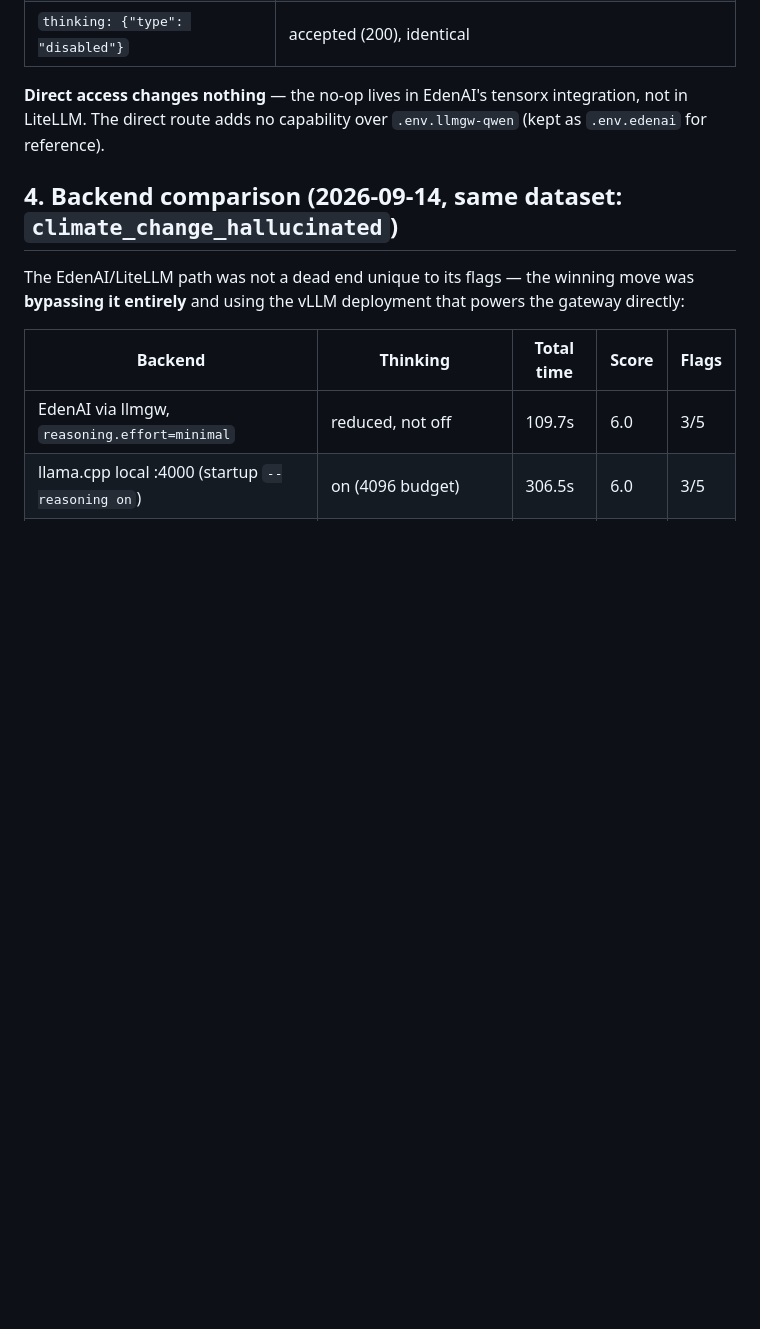
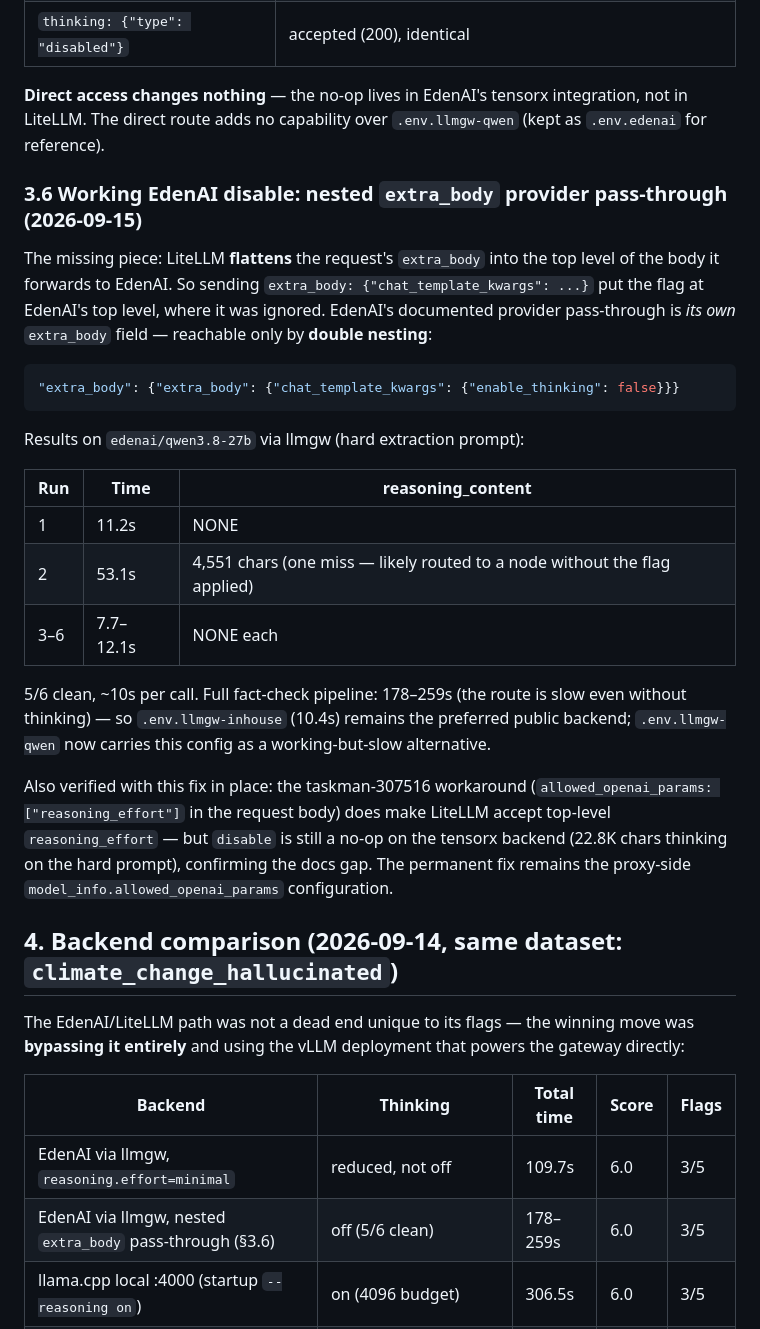
Before and after one commit to eea/rag-facts-check, a Markdown page: docs/guides/reasoning-effort.md, the part around the change. Rendered like a GitHub page; blank space fills up the shorter version.

Commit message:
docs: document working EdenAI thinking-off via nested extra_body pass-through
LiteLLM flattens the request extra_body into EdenAI's top-level body, so
the provider pass-through needs double nesting:
extra_body={extra_body: {chat_template_kwargs: {enable_thinking: false}}}.
Verified 5/6 clean (no reasoning content, ~10s/call) on edenai/qwen3.8-27b
via llmgw; full check 178-259s so the inhouse route stays preferred.
Also confirms allowed_openai_params (taskman 307516) lets reasoning_effort
reach EdenAI, where it remains a no-op for this model.

````diff
--- a/docs/guides/reasoning-effort.md
+++ b/docs/guides/reasoning-effort.md
@@ -131,6 +131,38 @@ gateway route), the disable flags were retested without LiteLLM in the path:
 integration, not in LiteLLM. The direct route adds no capability over
 `.env.llmgw-qwen` (kept as `.env.edenai` for reference).
 
+### 3.6 Working EdenAI disable: nested `extra_body` provider pass-through (2026-09-15)
+
+The missing piece: LiteLLM **flattens** the request's `extra_body` into the top
+level of the body it forwards to EdenAI. So sending
+`extra_body: {"chat_template_kwargs": ...}` put the flag at EdenAI's top level,
+where it was ignored. EdenAI's documented provider pass-through is *its own*
+`extra_body` field — reachable only by **double nesting**:
+
+```json
+"extra_body": {"extra_body": {"chat_template_kwargs": {"enable_thinking": false}}}
+```
+
+Results on `edenai/qwen3.8-27b` via llmgw (hard extraction prompt):
+
+| Run | Time | reasoning_content |
+|---|---|---|
+| 1 | 11.2s | NONE |
+| 2 | 53.1s | 4,551 chars (one miss — likely routed to a node without the flag applied) |
+| 3–6 | 7.7–12.1s | NONE each |
+
+5/6 clean, ~10s per call. Full fact-check pipeline: 178–259s (the route is
+slow even without thinking) — so `.env.llmgw-inhouse` (10.4s) remains the
+preferred public backend; `.env.llmgw-qwen` now carries this config as a
+working-but-slow alternative.
+
+Also verified with this fix in place: the taskman-307516 workaround
+(`allowed_openai_params: ["reasoning_effort"]` in the request body) does make
+LiteLLM accept top-level `reasoning_effort` — but `disable` is still a no-op
+on the tensorx backend (22.8K chars thinking on the hard prompt), confirming
+the docs gap. The permanent fix remains the proxy-side
+`model_info.allowed_openai_params` configuration.
+
 ## 4. Backend comparison (2026-09-14, same dataset: `climate_change_hallucinated`)
 
 The EdenAI/LiteLLM path was not a dead end unique to its flags — the winning move was
@@ -139,6 +171,7 @@ The EdenAI/LiteLLM path was not a dead end unique to its flags — the winning m
 | Backend | Thinking | Total time | Score | Flags |
 |---|---|---|---|---|
 | EdenAI via llmgw, `reasoning.effort=minimal` | reduced, not off | 109.7s | 6.0 | 3/5 |
+| EdenAI via llmgw, nested `extra_body` pass-through (§3.6) | off (5/6 clean) | 178–259s | 6.0 | 3/5 |
 | llama.cpp local :4000 (startup `--reasoning on`) | on (4096 budget) | 306.5s | 6.0 | 3/5 |
 | llama.cpp local :4000 + per-request `enable_thinking=false` | *unverified — flag did not apply without a server restart* | 42.3s | 7.6 | 2/5 |
 | **vLLM `gpu01.pdmz.eea:9000` direct** | **genuinely off per request** | **10.0s** | 7.0 | 3/6 |
````
